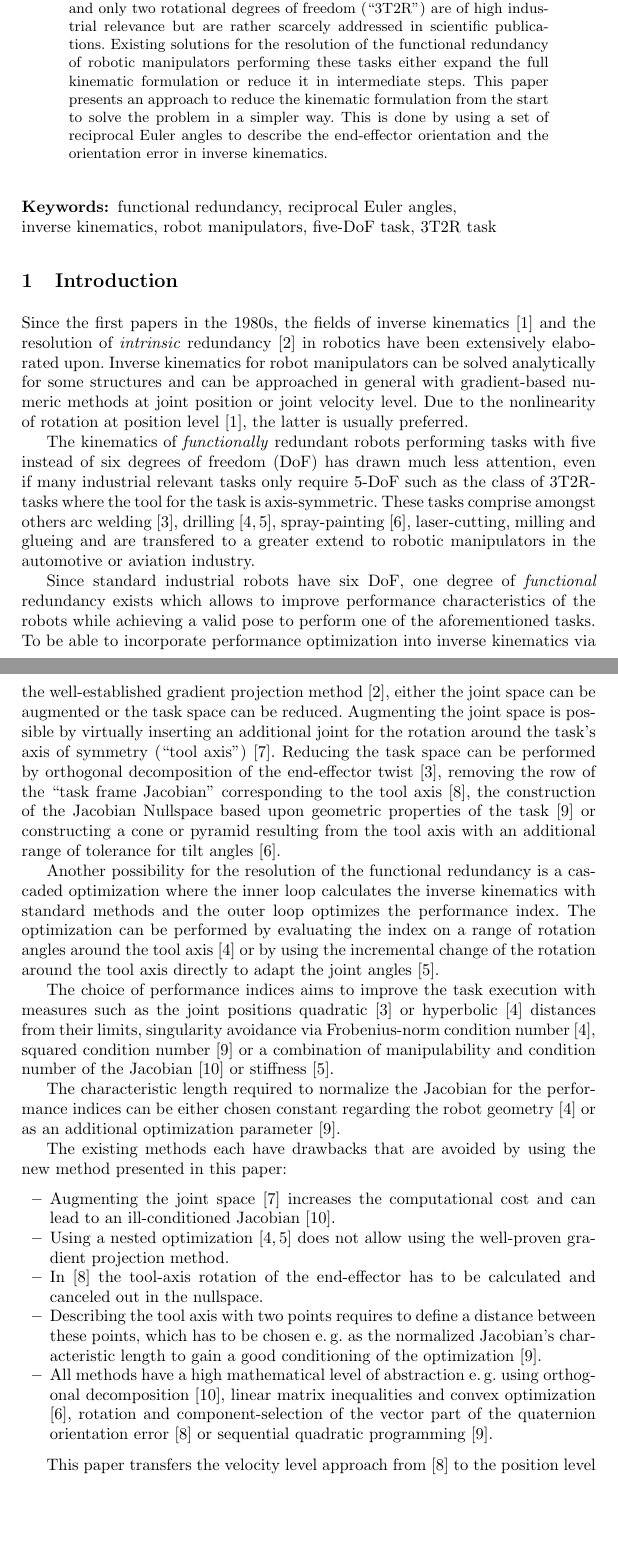
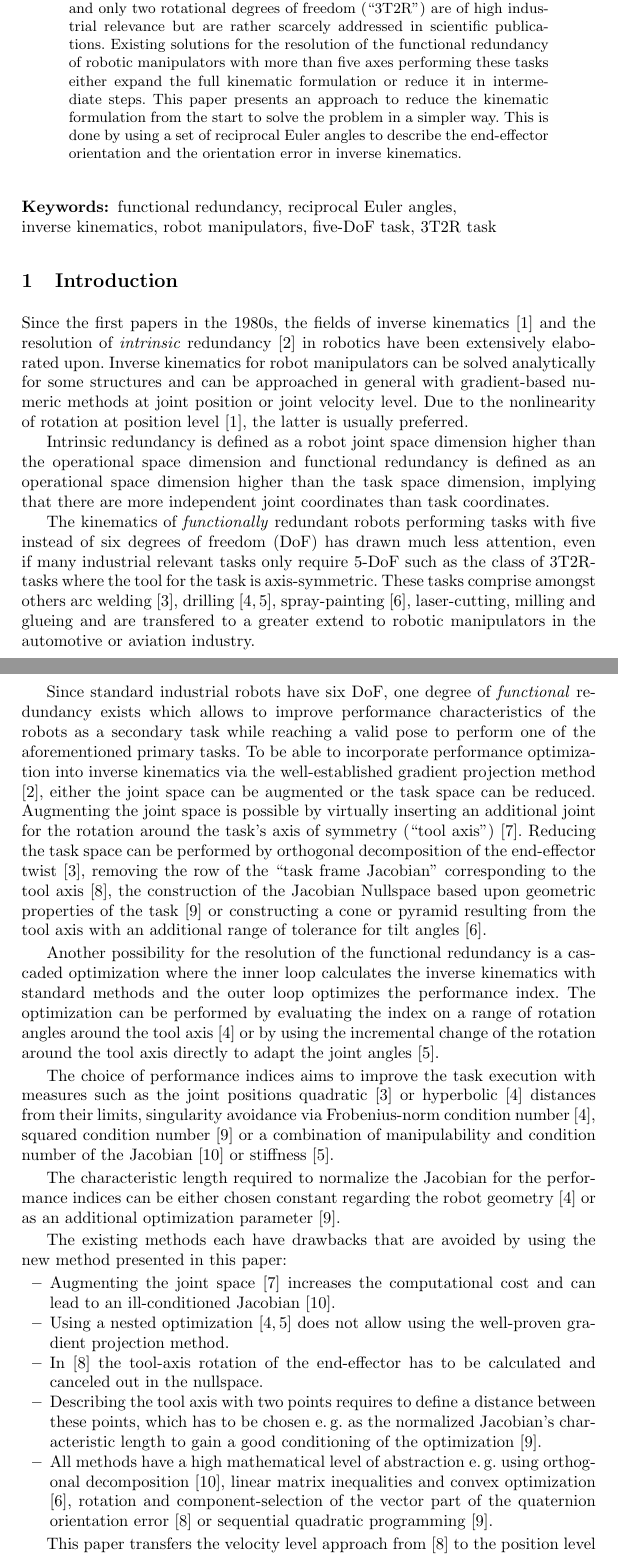
Before and after one commit to SchapplM/robsynth-paper_iftommwc2019_invkinfuncred, a LaTeX thesis (paper/ikfr_paper.tex): two parts of pages 1 and 2 of 10, joined at a grey line, cut so that both start at the same text, the shorter picture padded with empty space. Compiled offline with pdfLaTeX.

Commit message:
[paper] Review-Änderung: Definition "functional reduncany" in Einleitung

```diff
--- a/paper/ikfr_paper.tex
+++ b/paper/ikfr_paper.tex
@@ -1,5 +1,6 @@
 \documentclass{svproc}
 
+\usepackage{paralist}
 \usepackage{amsmath}
 \usepackage{amssymb}
 \usepackage{calrsfs} % Für Kalligraphie-F
@@ -52,7 +53,7 @@
 %ABSTRACT
 \begin{abstract}
 Robotic tasks like welding or drilling with three translational and only two rotational degrees of freedom (``3T2R'') are of high industrial relevance but are ra\-ther scarcely addressed in scientific publications.
-Existing solutions for the resolution of the functional redundancy of robotic manipulators performing these tasks either expand the full kinematic formulation or reduce it in intermediate steps.
+Existing solutions for the resolution of the functional redundancy of robotic manipulators with more than five axes performing these tasks either expand the full kinematic formulation or reduce it in intermediate steps.
 This paper presents an approach to reduce the kinematic formulation from the start to solve the problem in a simpler way.
 This is done by using a set of reciprocal Euler angles to describe the end-effector orientation and the orientation error in inverse kinematics.
 \end{abstract}
@@ -68,10 +69,12 @@ Since the first papers in the 1980s, the fields of inverse kinematics \cite{Gold
 Inverse kinematics for robot manipulators can be solved analytically for some structures and can be approached in general with gradient-based numeric methods at  joint position or joint velocity level.
 Due to the nonlinearity of rotation at position level \cite{GoldenbergBenFen1985}, the latter is usually preferred.
 
+Intrinsic redundancy is defined as a robot joint space dimension higher than the operational space dimension and functional redundancy is defined as an operational space dimension higher than the task space dimension, implying that there are more independent joint coordinates than task coordinates.
+
 The kinematics of \emph{functionally} redundant robots performing tasks with five instead of six degrees of freedom (DoF) has drawn much less attention, even if many industrial relevant tasks only require 5-DoF such as the class of 3T2R-tasks where the tool for the task is axis-symmetric.
 These tasks comprise amongst others arc welding \cite{HuoBar2005}, drilling \cite{ZhuQuCaoYan2013,GuoDonKe2015}, spray-painting \cite{FromGra2010}, laser-cutting, milling and glueing and are transfered to a greater extend to robotic manipulators in the automotive or aviation industry.
 
-Since standard industrial robots have six DoF, one degree of \emph{functional} redundancy exists which allows to improve performance characteristics of the robots while achieving a valid pose to perform one of the aforementioned tasks.
+Since standard industrial robots have six DoF, one degree of \emph{functional} redundancy exists which allows to improve performance characteristics of the robots as a secondary task while reaching a valid pose to perform one of the aforementioned primary tasks.
 To be able to incorporate performance optimization into inverse kinematics via the well-established gradient projection method \cite{Yoshikawa1984}, either the joint space can be augmented or the task space can be reduced. % \cite{Huo2009}.
 Augmenting the joint space is possible by virtually inserting an additional joint for the rotation around the task's axis of symmetry (``tool axis'') \cite{Baron2000}.
 Reducing the task space can be performed by orthogonal decomposition of the end-effector twist \cite{HuoBar2005}, removing the row of the ``task frame Jacobian'' corresponding to the tool axis \cite{Zlajpah2017}, the construction of the Jacobian Nullspace based upon geometric properties of the task \cite{LegerAng2016} or constructing a cone or pyramid resulting from the tool axis with an additional range of tolerance for tilt angles \cite{FromGra2010}.
@@ -84,13 +87,13 @@ The choice of performance indices aims to improve the task execution with measur
 The characteristic length required to normalize the Jacobian for the performance indices can be either chosen constant regarding the robot geometry \cite{ZhuQuCaoYan2013} or as an additional optimization parameter \cite{LegerAng2016}.
 
 The existing methods each have drawbacks that are avoided by using the new method presented in this paper:
-\begin{itemize}
+\begin{compactitem}
     \item Augmenting the joint space \cite{Baron2000} increases the computational cost and can lead to an ill-conditioned Jacobian \cite{HuoBar2008}.
     \item Using a nested optimization \cite{ZhuQuCaoYan2013,GuoDonKe2015} does not allow using the well-proven gradient projection method.
     \item In \cite{Zlajpah2017} the tool-axis rotation of the end-effector has to be calculated and canceled out in the nullspace.
     \item Describing the tool axis with two points requires to define a distance between these points, which has to be chosen e.\,g. as the normalized Jacobian's characteristic length to gain a good conditioning of the optimization \cite{LegerAng2016}.
     \item All methods have a high mathematical level of abstraction e.\,g. using orthogonal decomposition \cite{HuoBar2008}, linear matrix inequalities and convex optimization \cite{FromGra2010}, rotation and component-selection of the vector part of the quaternion orientation error \cite{Zlajpah2017} or sequential quadratic programming \cite{LegerAng2016}.
-\end{itemize}
+\end{compactitem}
 
 This paper transfers the velocity level approach from \cite{Zlajpah2017} to the position level and the orientation error is expressed in Euler angles instead of quaternions:
 %
```
Also changed, not shown: paper/ikfr_paper.tex (4 more changed lines).
